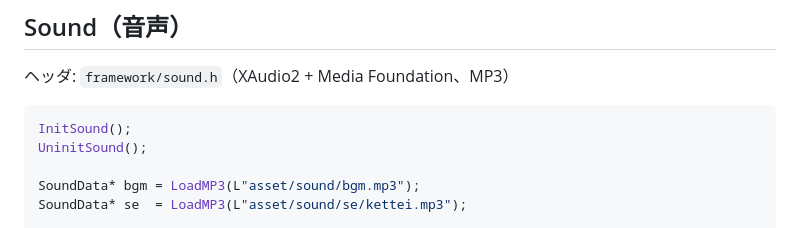
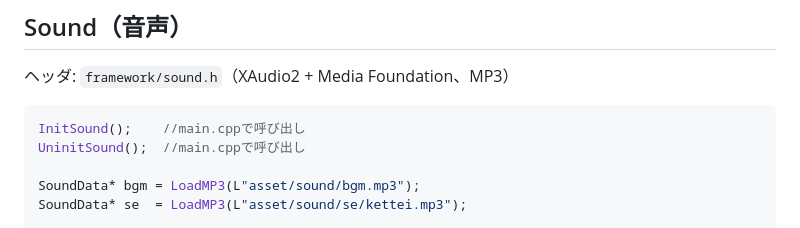
Before and after one commit to realryo1/MustDice, a Markdown page: document/framework_usage.md, the part around the change. Drawn GitHub-style.

Commit message:
わかりやすく

````diff
--- a/document/framework_usage.md
+++ b/document/framework_usage.md
@@ -376,8 +376,8 @@ delete movie;
 ヘッダ: `framework/sound.h`（XAudio2 + Media Foundation、MP3）
 
 ```cpp
-InitSound();
-UninitSound();
+InitSound();    //main.cppで呼び出し
+UninitSound();  //main.cppで呼び出し
 
 SoundData* bgm = LoadMP3(L"asset/sound/bgm.mp3");
 SoundData* se  = LoadMP3(L"asset/sound/se/kettei.mp3");
````
